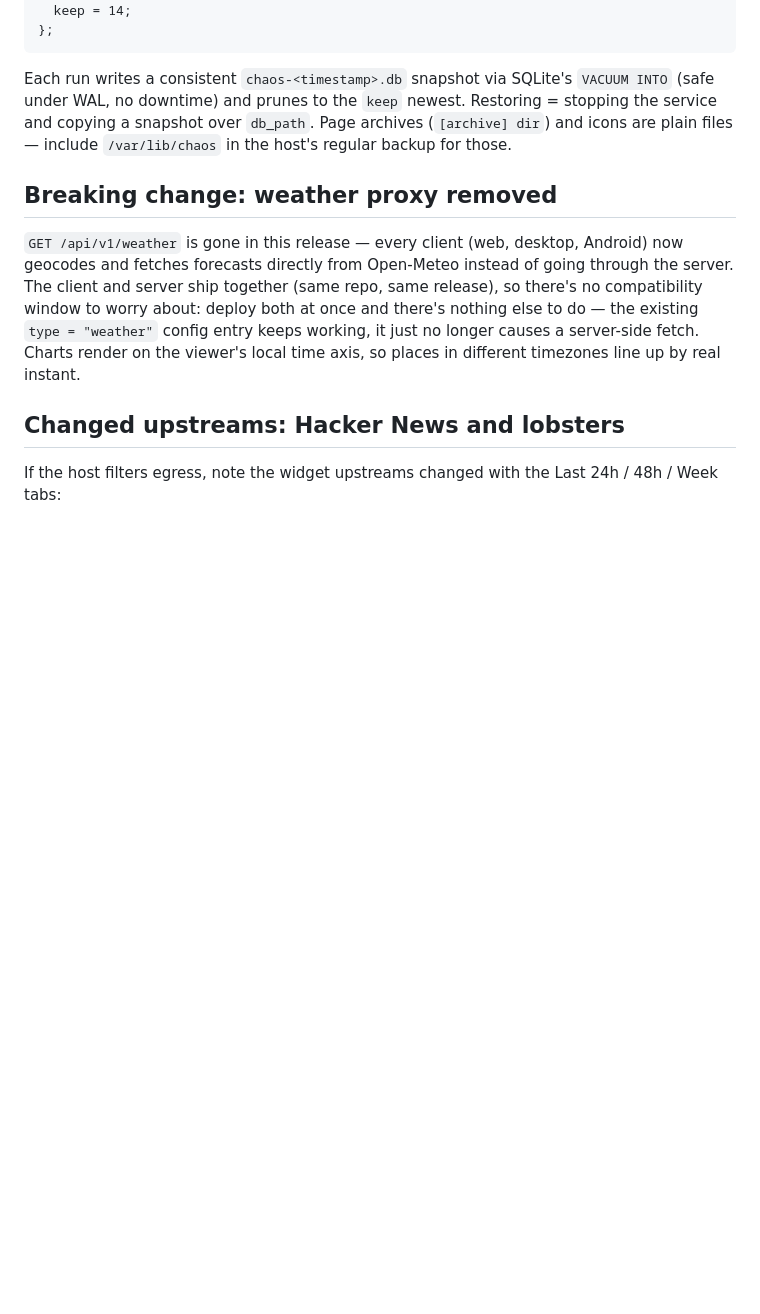
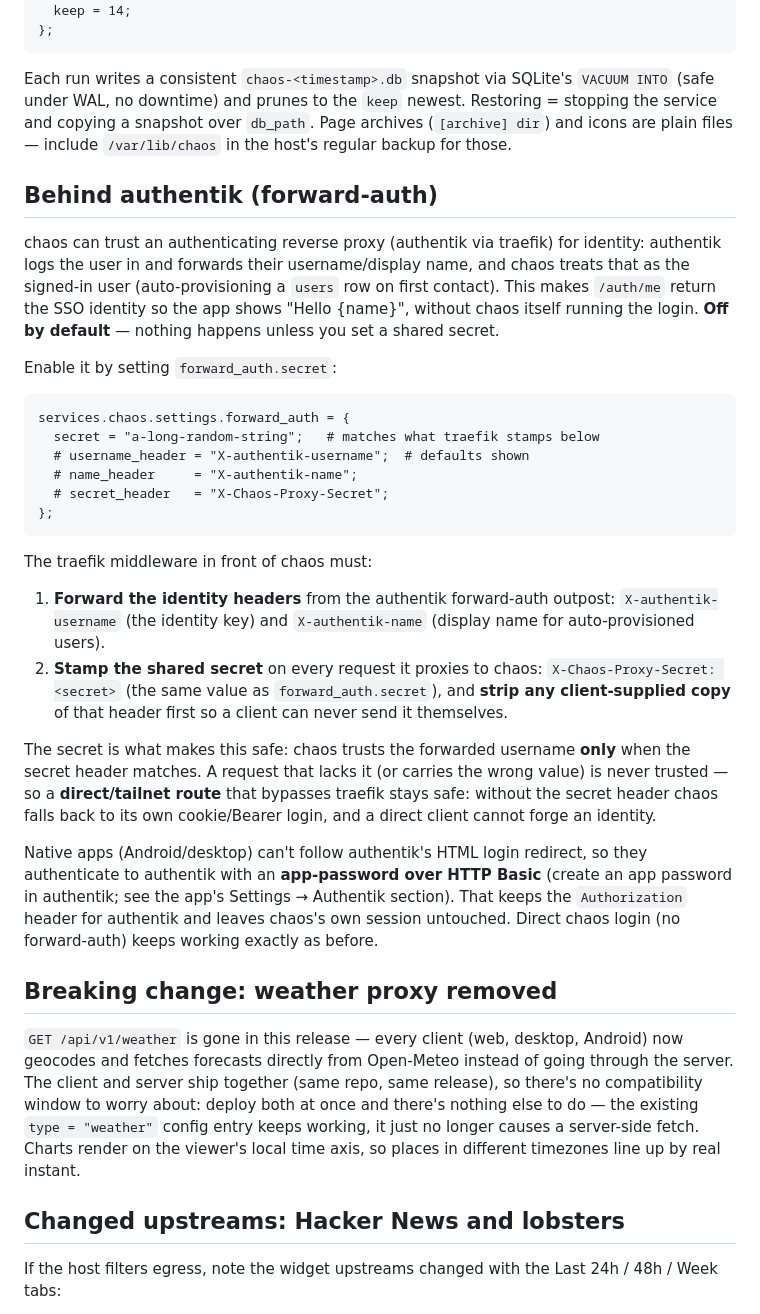
Before and after one commit to tdbmxyz/chaos, a Markdown page: docs/deployment.md, the part around the change. Rendered like a GitHub page; blank space fills up the shorter version.

Commit message:
docs: deploying chaos behind authentik forward-auth
Co-Authored-By: Claude Opus 4.8 (1M context) <noreply@anthropic.com>
Claude-Session: https://claude.ai/code/session_01L88hCp5gyGDgJV3tcARSCP

````diff
--- a/docs/deployment.md
+++ b/docs/deployment.md
@@ -201,6 +201,48 @@ newest. Restoring = stopping the service and copying a snapshot over
 `db_path`. Page archives (`[archive] dir`) and icons are plain files —
 include `/var/lib/chaos` in the host's regular backup for those.
 
+## Behind authentik (forward-auth)
+
+chaos can trust an authenticating reverse proxy (authentik via traefik) for
+identity: authentik logs the user in and forwards their username/display name,
+and chaos treats that as the signed-in user (auto-provisioning a `users` row on
+first contact). This makes `/auth/me` return the SSO identity so the app shows
+"Hello {name}", without chaos itself running the login. **Off by default** —
+nothing happens unless you set a shared secret.
+
+Enable it by setting `forward_auth.secret`:
+
+```nix
+services.chaos.settings.forward_auth = {
+  secret = "a-long-random-string";   # matches what traefik stamps below
+  # username_header = "X-authentik-username";  # defaults shown
+  # name_header     = "X-authentik-name";
+  # secret_header   = "X-Chaos-Proxy-Secret";
+};
+```
+
+The traefik middleware in front of chaos must:
+
+1. **Forward the identity headers** from the authentik forward-auth outpost:
+   `X-authentik-username` (the identity key) and `X-authentik-name` (display
+   name for auto-provisioned users).
+2. **Stamp the shared secret** on every request it proxies to chaos:
+   `X-Chaos-Proxy-Secret: <secret>` (the same value as `forward_auth.secret`),
+   and **strip any client-supplied copy** of that header first so a client can
+   never send it themselves.
+
+The secret is what makes this safe: chaos trusts the forwarded username **only**
+when the secret header matches. A request that lacks it (or carries the wrong
+value) is never trusted — so a **direct/tailnet route** that bypasses traefik
+stays safe: without the secret header chaos falls back to its own
+cookie/Bearer login, and a direct client cannot forge an identity.
+
+Native apps (Android/desktop) can't follow authentik's HTML login redirect, so
+they authenticate to authentik with an **app-password over HTTP Basic** (create
+an app password in authentik; see the app's Settings → Authentik section). That
+keeps the `Authorization` header for authentik and leaves chaos's own session
+untouched. Direct chaos login (no forward-auth) keeps working exactly as before.
+
 ## Breaking change: weather proxy removed
 
 `GET /api/v1/weather` is gone in this release — every client (web, desktop,
````
